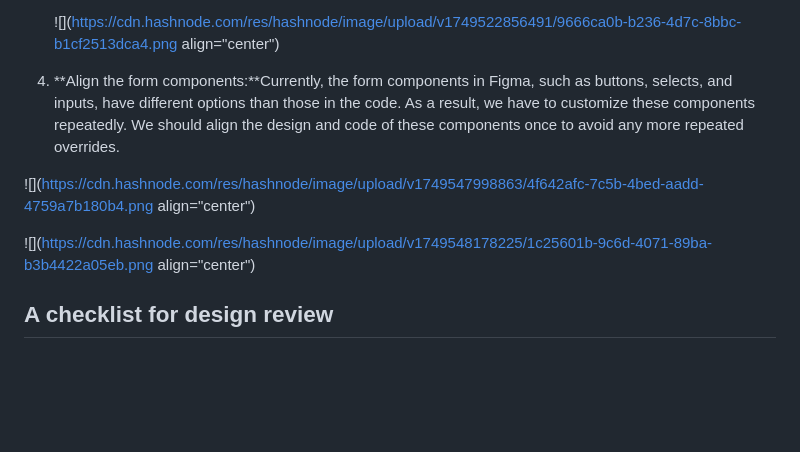
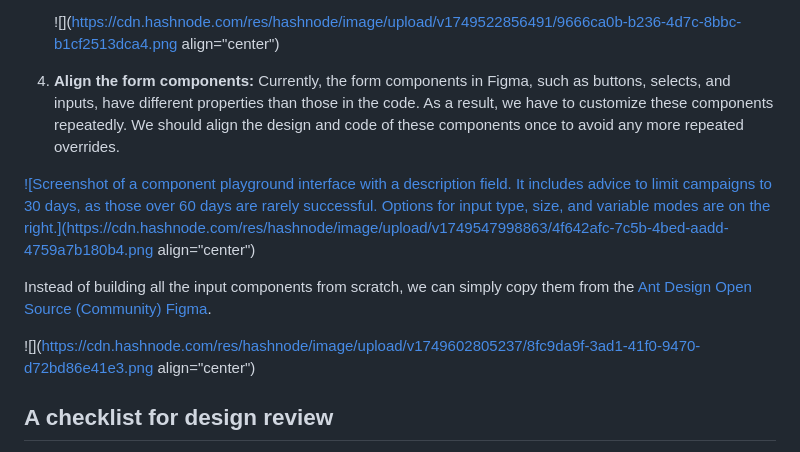
Before and after one commit to youhua/tangyouhua.com, a Markdown page: cmbqcqn81000c02l7fd612a3d.md, the part around the change. Drawn GitHub-style; blank space fills up the shorter version.

Commit message:
update post: Best Practices for Enhancing Collaboration Between Designers and Developers

```diff
--- a/cmbqcqn81000c02l7fd612a3d.md
+++ b/cmbqcqn81000c02l7fd612a3d.md
@@ -176,12 +176,14 @@ We have had a [design system](https://www.figma.com/design/ogjn6pRFttytQXQNP4g5Q
 
     ![](https://cdn.hashnode.com/res/hashnode/image/upload/v1749522856491/9666ca0b-b236-4d7c-8bbc-b1cf2513dca4.png align="center")
 
-4. **Align the form components:**Currently, the form components in Figma, such as buttons, selects, and inputs, have different options than those in the code. As a result, we have to customize these components repeatedly. We should align the design and code of these components once to avoid any more repeated overrides.
+4. **Align the form components:** Currently, the form components in Figma, such as buttons, selects, and inputs, have different properties than those in the code. As a result, we have to customize these components repeatedly. We should align the design and code of these components once to avoid any more repeated overrides.
 
 
-![](https://cdn.hashnode.com/res/hashnode/image/upload/v1749547998863/4f642afc-7c5b-4bed-aadd-4759a7b180b4.png align="center")
+[![Screenshot of a component playground interface with a description field. It includes advice to limit campaigns to 30 days, as those over 60 days are rarely successful. Options for input type, size, and variable modes are on the right.](https://cdn.hashnode.com/res/hashnode/image/upload/v1749547998863/4f642afc-7c5b-4bed-aadd-4759a7b180b4.png align="center")](https://www.figma.com/design/ogjn6pRFttytQXQNP4g5Qb/%F0%9F%92%8E-Pietra-Design-System?node-id=1533-23876&t=2bHoBM0CzdxF2hEs-4)
 
-![](https://cdn.hashnode.com/res/hashnode/image/upload/v1749548178225/1c25601b-9c6d-4071-89ba-b3b4422a05eb.png align="center")
+Instead of building all the input components from scratch, we can simply copy them from the [Ant Design Open Source (Community) Figma](https://www.figma.com/design/ytN4UDZtsF8qQxPm6Bt13q/Ant-Design-Open-Source--Community-?node-id=24035-76292&t=WMtcdLe7XFeQYIwS-4).
+
+![](https://cdn.hashnode.com/res/hashnode/image/upload/v1749602805237/8fc9da9f-3ad1-41f0-9470-d72bd86e41e3.png align="center")
 
 ## A checklist for design review
 
```
